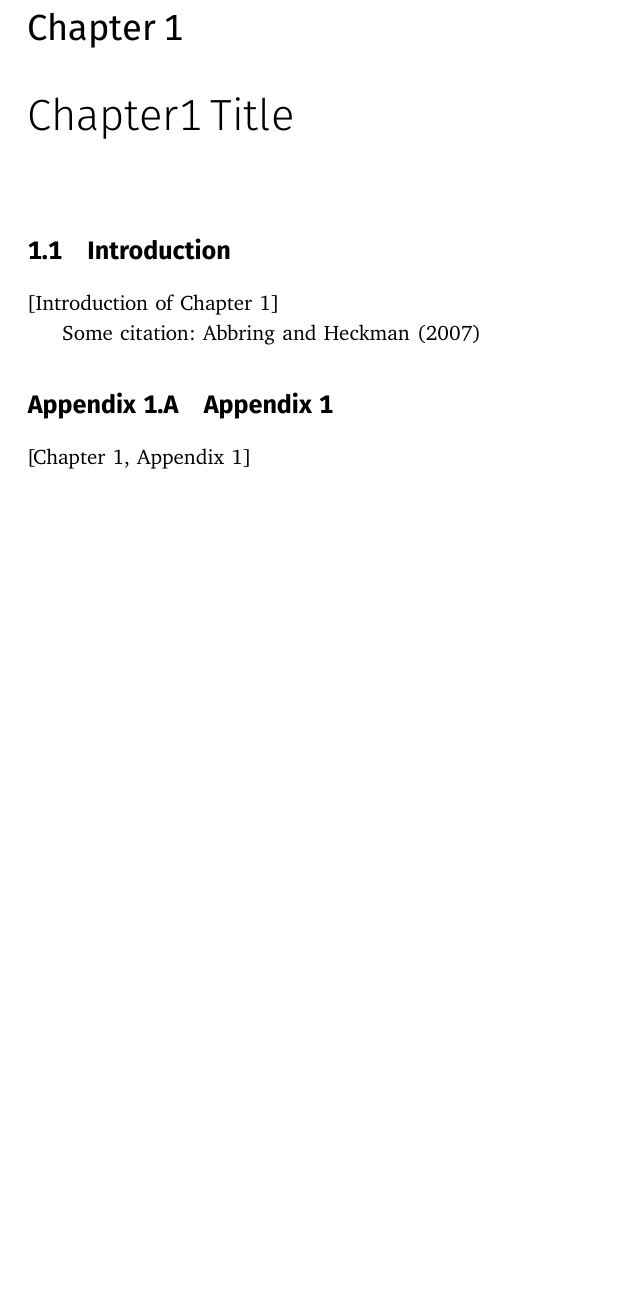
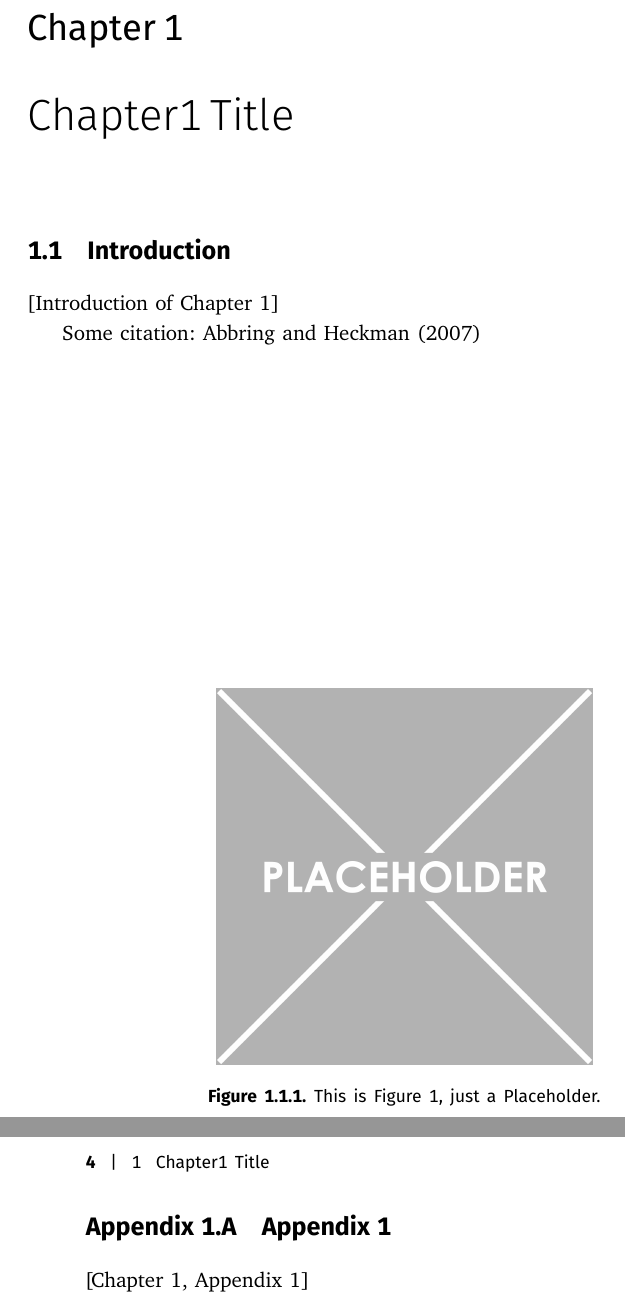
Before and after one commit to roecla/dissertation-template, a LaTeX thesis (Dissertation/dissertation.tex, which reads Chapter1/Introduction.tex): part of page 13 of 19 before the commit and two parts of pages 13 and 14 of 21 after it, the two joined at a grey line, cut so that both start at the same text, the shorter picture padded with empty space. Compiled offline with pdfLaTeX.

```diff
--- a/Chapter1/Introduction.tex
+++ b/Chapter1/Introduction.tex
@@ -3,5 +3,10 @@
 
 [Introduction of Chapter 1]
 
+\begin{figure}
+    \includegraphics[width=0.5\textwidth]{../figures/placeholder}
+    \caption{This is Figure 1, just a Placeholder.}
+\end{figure}
+
 
 Some citation: \cite{Abbring2007}
```
Also changed, not shown: Chapter1/refs.bib (+0 -1 lines), 1 other file.
